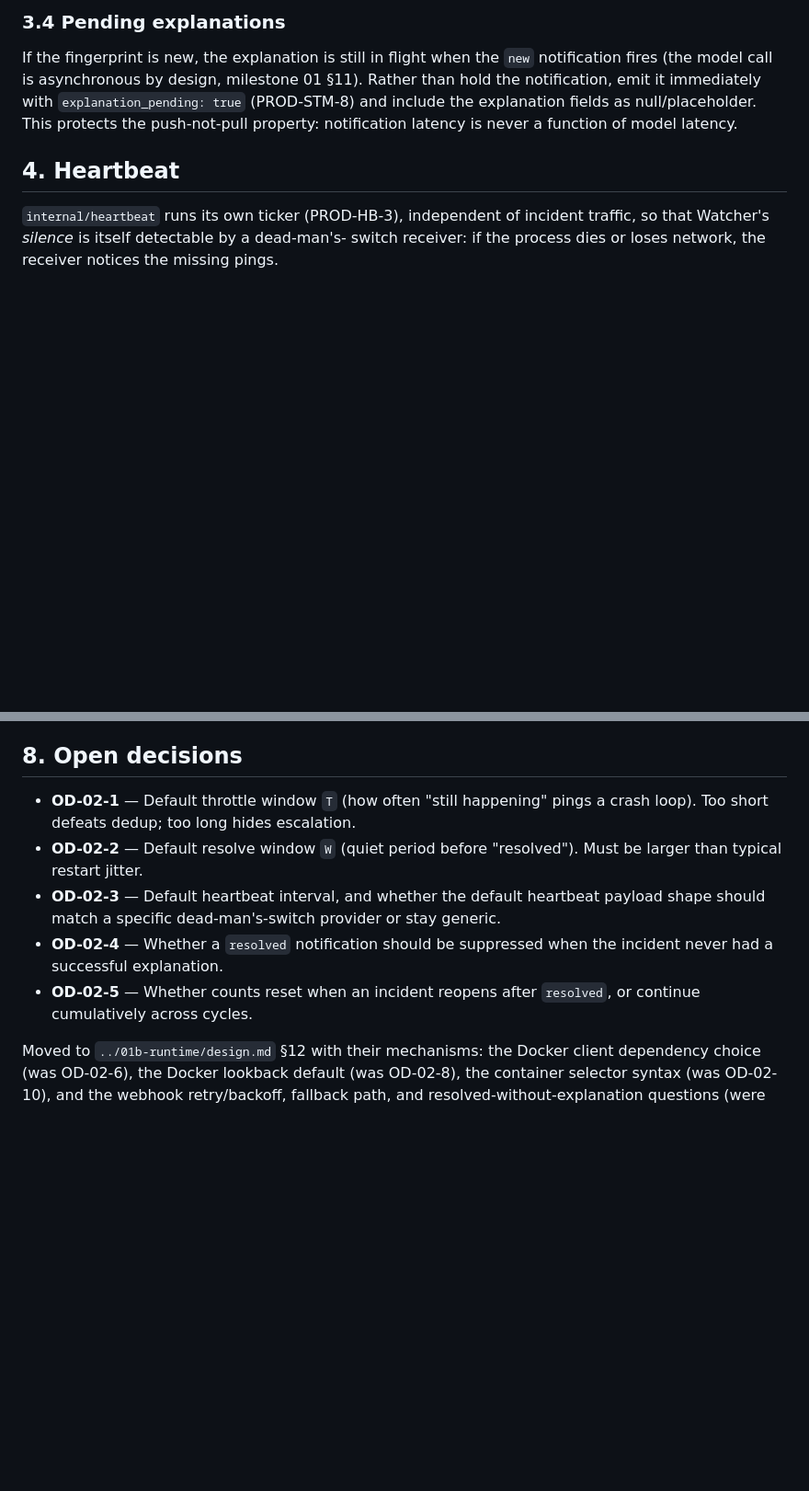
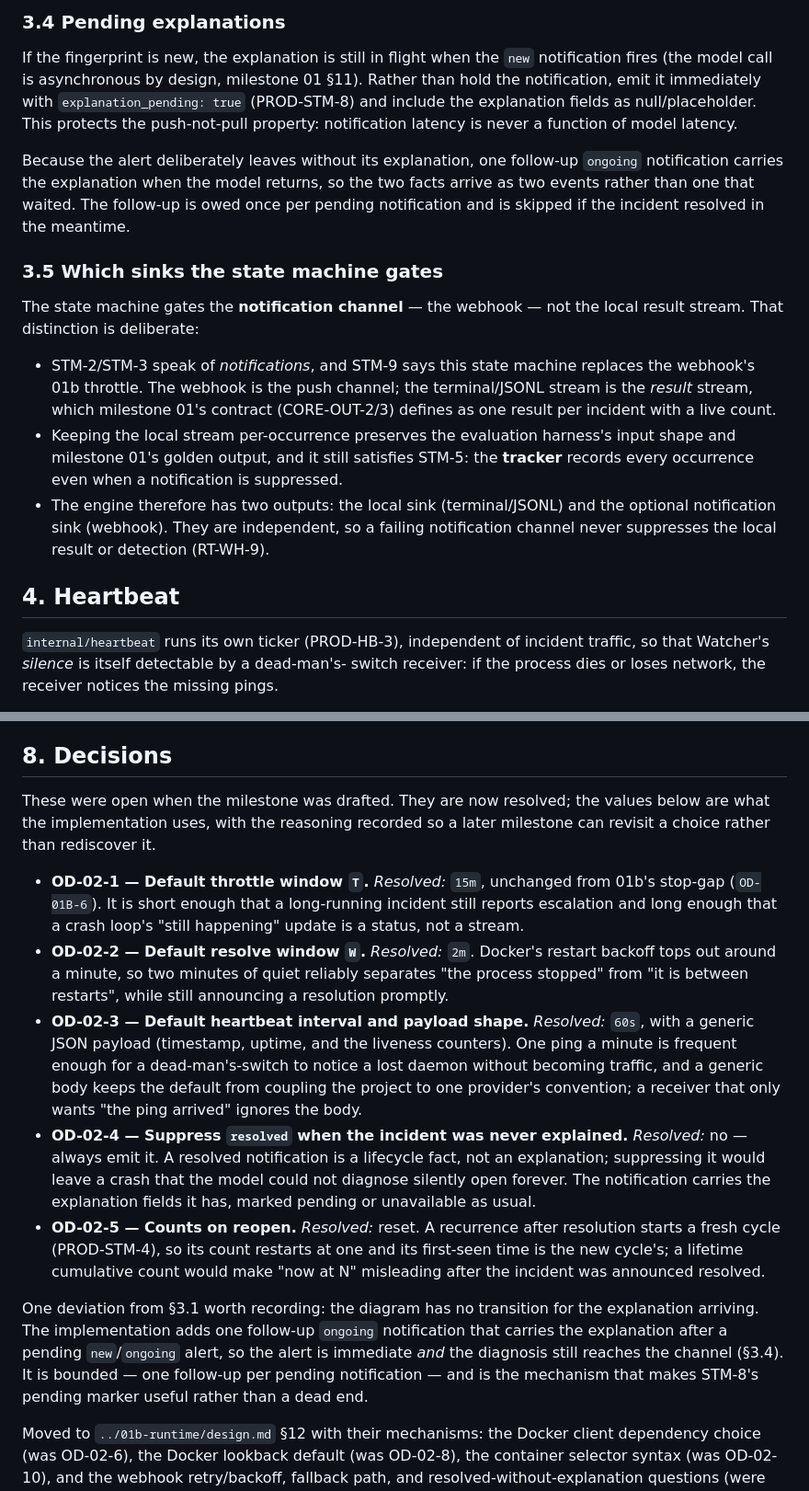
Before and after one commit to shaheeranser/watcher, a Markdown page: specs/02-production-shape/design.md, 2 parts joined by grey strips. Shown at 92% size. Drawn GitHub-style; blank space fills up the shorter version.

```diff
--- a/specs/02-production-shape/design.md
+++ b/specs/02-production-shape/design.md
@@ -143,6 +143,30 @@ notification fires (the model call is asynchronous by design, milestone 01
 null/placeholder. This protects the push-not-pull property: notification
 latency is never a function of model latency.
 
+Because the alert deliberately leaves without its explanation, one follow-up
+`ongoing` notification carries the explanation when the model returns, so the
+two facts arrive as two events rather than one that waited. The follow-up is
+owed once per pending notification and is skipped if the incident resolved in
+the meantime.
+
+### 3.5 Which sinks the state machine gates
+
+The state machine gates the **notification channel** — the webhook — not the
+local result stream. That distinction is deliberate:
+
+- STM-2/STM-3 speak of *notifications*, and STM-9 says this state machine
+  replaces the webhook's 01b throttle. The webhook is the push channel; the
+  terminal/JSONL stream is the *result* stream, which milestone 01's contract
+  (CORE-OUT-2/3) defines as one result per incident with a live count.
+- Keeping the local stream per-occurrence preserves the evaluation harness's
+  input shape and milestone 01's golden output, and it still satisfies STM-5:
+  the **tracker** records every occurrence even when a notification is
+  suppressed.
+- The engine therefore has two outputs: the local sink (terminal/JSONL) and the
+  optional notification sink (webhook). They are independent, so a failing
+  notification channel never suppresses the local result or detection
+  (RT-WH-9).
+
 ## 4. Heartbeat
 
 `internal/heartbeat` runs its own ticker (PROD-HB-3), independent of incident
@@ -205,19 +229,42 @@ Docker-source and webhook-delivery failure modes are 01b's (see
 - **Integration** — Compose locally: a crash-looping test container plus a
   receiver; assert one `new`, throttled `ongoing`, and a final `resolved`.
 
-## 8. Open decisions
+## 8. Decisions
 
-- **OD-02-1** — Default throttle window `T` (how often "still happening" pings
-  a crash loop). Too short defeats dedup; too long hides escalation.
-- **OD-02-2** — Default resolve window `W` (quiet period before "resolved").
-  Must be larger than typical restart jitter.
-- **OD-02-3** — Default heartbeat interval, and whether the default heartbeat
-  payload shape should match a specific dead-man's-switch provider or stay
-  generic.
-- **OD-02-4** — Whether a `resolved` notification should be suppressed when the
-  incident never had a successful explanation.
-- **OD-02-5** — Whether counts reset when an incident reopens after `resolved`,
-  or continue cumulatively across cycles.
+These were open when the milestone was drafted. They are now resolved; the
+values below are what the implementation uses, with the reasoning recorded so a
+later milestone can revisit a choice rather than rediscover it.
+
+- **OD-02-1 — Default throttle window `T`.** *Resolved:* `15m`, unchanged from
+  01b's stop-gap (`OD-01B-6`). It is short enough that a long-running incident
+  still reports escalation and long enough that a crash loop's "still
+  happening" update is a status, not a stream.
+- **OD-02-2 — Default resolve window `W`.** *Resolved:* `2m`. Docker's restart
+  backoff tops out around a minute, so two minutes of quiet reliably separates
+  "the process stopped" from "it is between restarts", while still announcing a
+  resolution promptly.
+- **OD-02-3 — Default heartbeat interval and payload shape.** *Resolved:* `60s`,
+  with a generic JSON payload (timestamp, uptime, and the liveness counters).
+  One ping a minute is frequent enough for a dead-man's-switch to notice a lost
+  daemon without becoming traffic, and a generic body keeps the default from
+  coupling the project to one provider's convention; a receiver that only wants
+  "the ping arrived" ignores the body.
+- **OD-02-4 — Suppress `resolved` when the incident was never explained.**
+  *Resolved:* no — always emit it. A resolved notification is a lifecycle fact,
+  not an explanation; suppressing it would leave a crash that the model could
+  not diagnose silently open forever. The notification carries the explanation
+  fields it has, marked pending or unavailable as usual.
+- **OD-02-5 — Counts on reopen.** *Resolved:* reset. A recurrence after
+  resolution starts a fresh cycle (PROD-STM-4), so its count restarts at one and
+  its first-seen time is the new cycle's; a lifetime cumulative count would make
+  "now at N" misleading after the incident was announced resolved.
+
+One deviation from §3.1 worth recording: the diagram has no transition for the
+explanation arriving. The implementation adds one follow-up `ongoing`
+notification that carries the explanation after a pending `new`/`ongoing` alert,
+so the alert is immediate *and* the diagnosis still reaches the channel (§3.4).
+It is bounded — one follow-up per pending notification — and is the mechanism
+that makes STM-8's pending marker useful rather than a dead end.
 
 Moved to `../01b-runtime/design.md` §12 with their mechanisms: the Docker client
 dependency choice (was OD-02-6), the Docker lookback default (was OD-02-8), the
```
Also changed, not shown: other parts of specs/02-production-shape/design.md (+3 -3 lines), specs/02-production-shape/tasks.md (+49 -38 lines).
